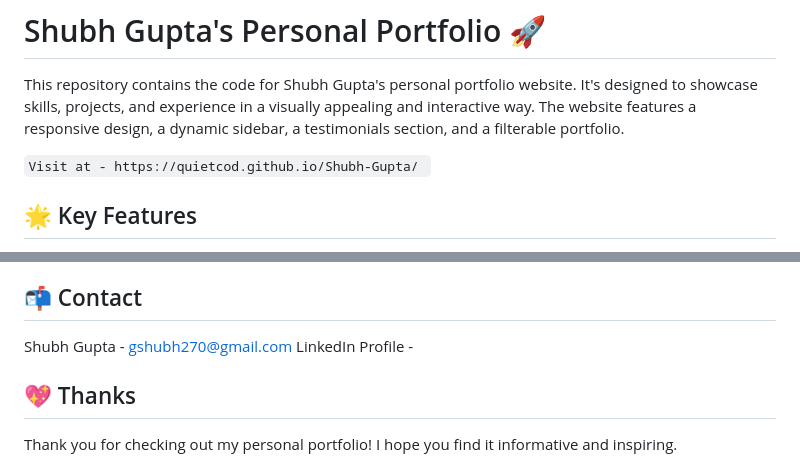
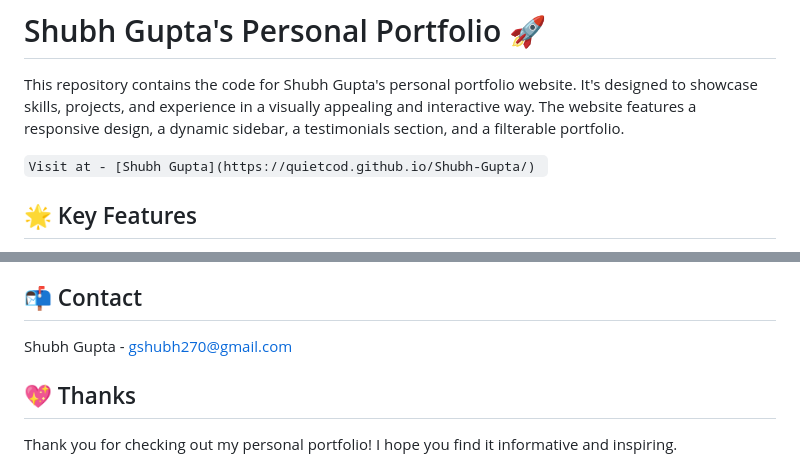
Before and after one commit to quietcod/Shubh-Gupta, a Markdown page: README.md, 2 parts joined by grey strips. Drawn GitHub-style.

Commit message:
Improve link formatting and contact details in README
Updated the README to improve link formatting and contact information.

````diff
--- a/README.md
+++ b/README.md
@@ -2,7 +2,7 @@
 
 This repository contains the code for Shubh Gupta's personal portfolio website. It's designed to showcase skills, projects, and experience in a visually appealing and interactive way. The website features a responsive design, a dynamic sidebar, a testimonials section, and a filterable portfolio.
 
-```Visit at - https://quietcod.github.io/Shubh-Gupta/ ```
+```Visit at - [Shubh Gupta](https://quietcod.github.io/Shubh-Gupta/) ```
 
 ## 🌟 Key Features
 
@@ -89,7 +89,6 @@ This project is open source and available under the [MIT License](LICENSE) (repl
 ## 📬 Contact
 
 Shubh Gupta - [gshubh270@gmail.com](mailto:gshubh270@gmail.com)
-LinkedIn Profile -
 
 ## 💖 Thanks
 
````
